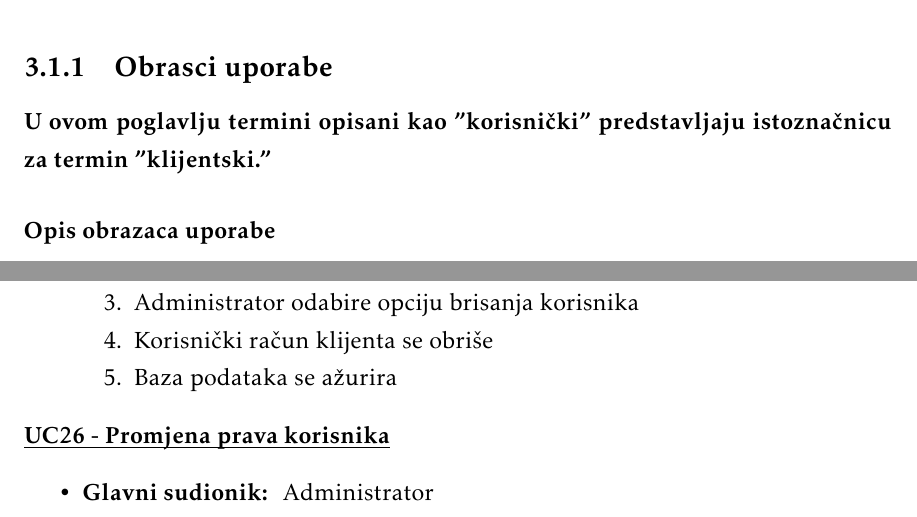
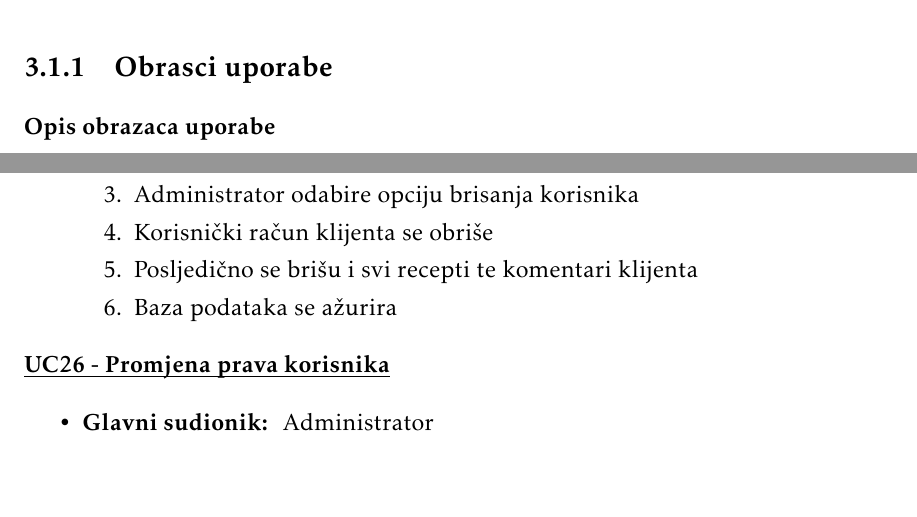
Before and after one commit to masstuhne/ErrorMasters, a LaTeX document (Dokumentacija/PROGI_ProjektnaDokumentacija.tex, which reads Dokumentacija/Specifikacija_programske_potpore.tex): two parts of pages 10 and 18 of 32, joined at a grey line, cut so that both start at the same text, the shorter picture padded with empty space. The pictures show the PDF file Dokumentacija/PROGI_ProjektnaDokumentacija.pdf that the author committed with the source.

Commit message:
Minor fixes to docs

```diff
--- a/Dokumentacija/Specifikacija_programske_potpore.tex
+++ b/Dokumentacija/Specifikacija_programske_potpore.tex
@@ -80,9 +80,6 @@
 
 
 			\subsection{Obrasci uporabe}
-
-				\textbf{U ovom poglavlju termini opisani kao "korisnički" predstavljaju istoznačnicu za
-						termin "klijentski."}
 				\subsubsection{Opis obrazaca uporabe}
 
 					\noindent \underbar{\textbf{UC1 - Pregled recepata}}
@@ -230,6 +227,7 @@
 							\item Klijent pregledava osobne podatke
 							\item Klijent odabire opciju brisanja korisničkog računa
 							\item Klijent kriše račun
+							\item Posljedično se brišu i svi recepti te komentari klijenta
 							\item Baza podataka se ažurira
 							\item Otvara se stranica za registraciju
 
@@ -620,6 +620,7 @@
 							\item Administrator odabire željenog korisnika
 							\item Administrator odabire opciju brisanja korisnika
 							\item Korisnički račun klijenta se obriše
+							\item Posljedično se brišu i svi recepti te komentari klijenta
 							\item Baza podataka se ažurira
 						\end{packed_enum}
 					\end{packed_item}
```
Also changed, not shown: Dokumentacija/Opis_projektnog_zadatka.tex (+1 -1 lines), Dokumentacija/PROGI_ProjektnaDokumentacija.pdf, Dokumentacija/Specifikacija_programske_potpore.tex (4 more changed lines), 1 other file.
